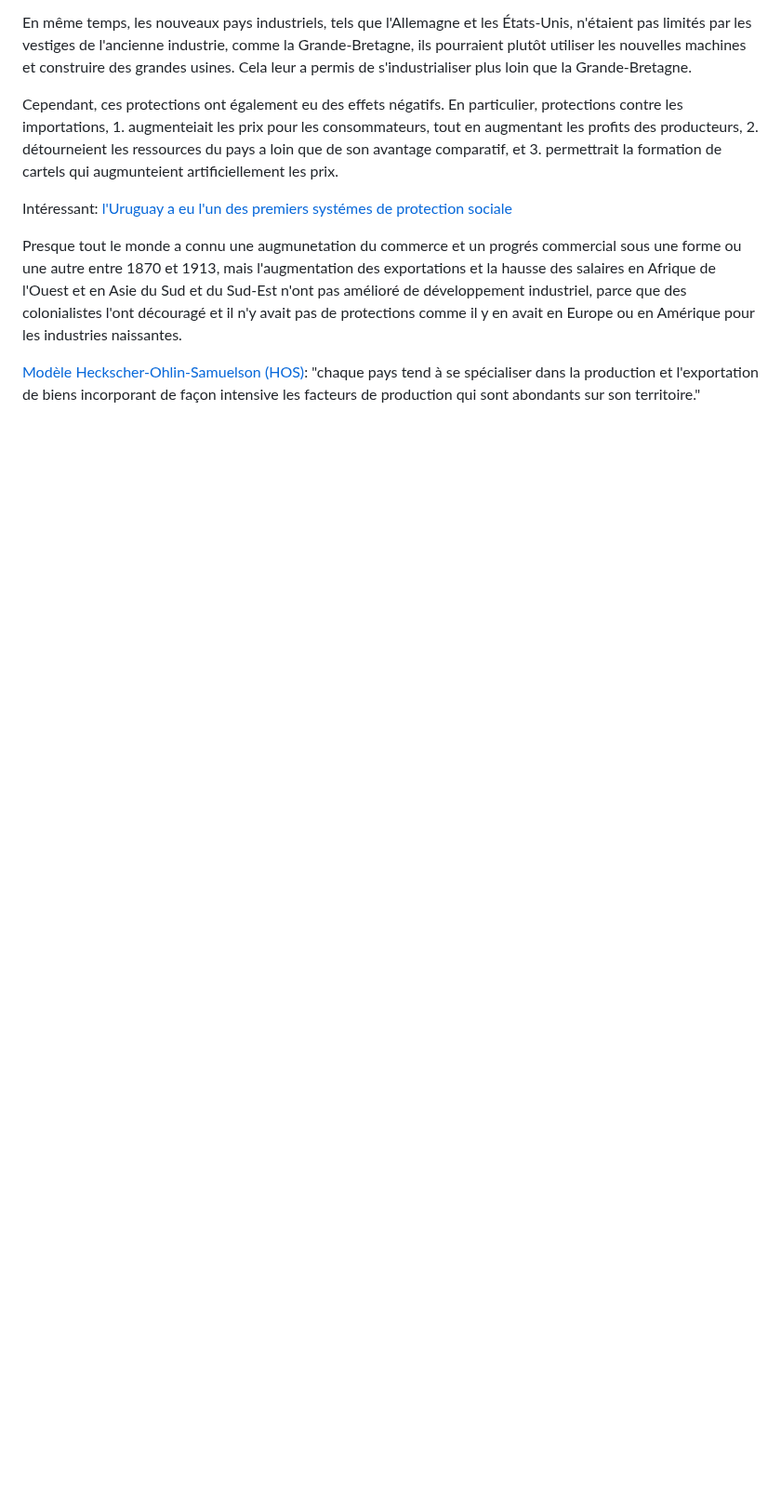
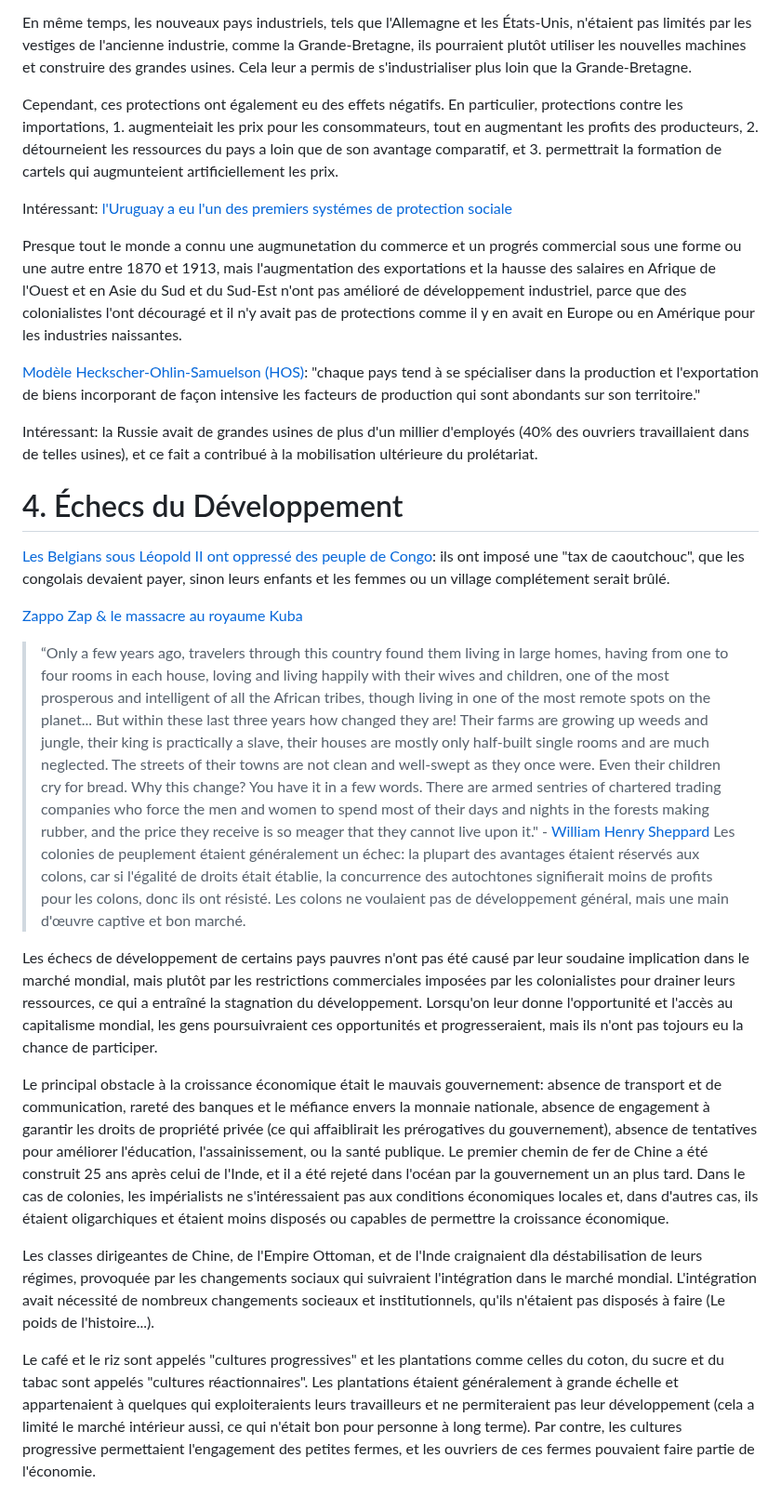
Before and after one commit to mdibaiee/mahdi.blog, a Markdown page: _posts/2024-05-21-global-capitalism.md, the part around the change. Shown at 93% size. Rendered like a GitHub page; blank space fills up the shorter version.

Commit message:
Les Éches du Développement

```diff
--- a/_posts/2024-05-21-global-capitalism.md
+++ b/_posts/2024-05-21-global-capitalism.md
@@ -73,3 +73,22 @@ Intéressant: [l'Uruguay a eu l'un des premiers systémes de protection sociale]
 Presque tout le monde a connu une augmunetation du commerce et un progrés commercial sous une forme ou une autre entre 1870 et 1913, mais l'augmentation des exportations et la hausse des salaires en Afrique de l'Ouest et en Asie du Sud et du Sud-Est n'ont pas amélioré de développement industriel, parce que des colonialistes l'ont découragé et il n'y avait pas de protections comme il y en avait en Europe ou en Amérique pour les industries naissantes.
 
 [Modèle Heckscher-Ohlin-Samuelson (HOS)](https://fr.wikipedia.org/wiki/Mod%C3%A8le_Heckscher-Ohlin-Samuelson): "chaque pays tend à se spécialiser dans la production et l'exportation de biens incorporant de façon intensive les facteurs de production qui sont abondants sur son territoire."
+
+Intéressant: la Russie avait de grandes usines de plus d'un millier d'employés (40% des ouvriers travaillaient dans de telles usines), et ce fait a contribué à la mobilisation ultérieure du prolétariat.
+
+# 4. Échecs du Développement
+
+[Les Belgians sous Léopold II ont oppressé des peuple de Congo](https://fr.wikipedia.org/wiki/L%C3%A9opold_II_\(roi_des_Belges\)#L%C3%A9opold_II_et_la_colonisation_du_Congo): ils ont imposé une "tax de caoutchouc", que les congolais devaient payer, sinon leurs enfants et les femmes ou un village complétement serait brûlé.
+
+[Zappo Zap & le massacre au royaume Kuba](https://en.wikipedia.org/wiki/Zappo_Zap#Kuba_massacre)
+
+> “Only a few years ago, travelers through this country found them living in large homes, having from one to four rooms in each house, loving and living happily with their wives and children, one of the most prosperous and intelligent of all the African tribes, though living in one of the most remote spots on the planet... But within these last three years how changed they are! Their farms are growing up weeds and jungle, their king is practically a slave, their houses are mostly only half-built single rooms and are much neglected. The streets of their towns are not clean and well-swept as they once were. Even their children cry for bread. Why this change? You have it in a few words. There are armed sentries of chartered trading companies who force the men and women to spend most of their days and nights in the forests making rubber, and the price they receive is so meager that they cannot live upon it." - [William Henry Sheppard](https://en.wikipedia.org/wiki/William_Henry_Sheppard)
+Les colonies de peuplement étaient généralement un échec: la plupart des avantages étaient réservés aux colons, car si l'égalité de droits était établie, la concurrence des autochtones signifierait moins de profits pour les colons, donc ils ont résisté. Les colons ne voulaient pas de développement général, mais une main d'œuvre captive et bon marché.
+
+Les échecs de développement de certains pays pauvres n'ont pas été causé par leur soudaine implication dans le marché mondial, mais plutôt par les restrictions commerciales imposées par les colonialistes pour drainer leurs ressources, ce qui a entraîné la stagnation du développement. Lorsqu'on leur donne l'opportunité et l'accès au capitalisme mondial, les gens poursuivraient ces opportunités et progresseraient, mais ils n'ont pas tojours eu la chance de participer.
+
+Le principal obstacle à la croissance économique était le mauvais gouvernement: absence de transport et de communication, rareté des banques et le méfiance envers la monnaie nationale, absence de engagement à garantir les droits de propriété privée (ce qui affaiblirait les prérogatives du gouvernement), absence de tentatives pour améliorer l'éducation, l'assainissement, ou la santé publique. Le premier chemin de fer de Chine a été construit 25 ans après celui de l'Inde, et il a été rejeté dans l'océan par la gouvernement un an plus tard. Dans le cas de colonies, les impérialists ne s'intéressaient pas aux conditions économiques locales et, dans d'autres cas, ils étaient oligarchiques et étaient moins disposés ou capables de permettre la croissance économique.
+
+Les classes dirigeantes de Chine, de l'Empire Ottoman, et de l'Inde craignaient dla déstabilisation de leurs régimes, provoquée par les changements sociaux qui suivraient l'intégration dans le marché mondial. L'intégration avait nécessité de nombreux changements socieaux et institutionnels, qu'ils n'étaient pas disposés à faire (Le poids de l'histoire...).
+
+Le café et le riz sont appelés "cultures progressives" et les plantations comme celles du coton, du sucre et du tabac sont appelés "cultures réactionnaires". Les plantations étaient généralement à grande échelle et appartenaient à quelques qui exploiteraients leurs travailleurs et ne permiteraient pas leur développement (cela a limité le marché intérieur aussi, ce qui n'était bon pour personne à long terme). Par contre, les cultures progressive permettaient l'engagement des petites fermes, et les ouvriers de ces fermes pouvaient faire partie de l'économie.
```
